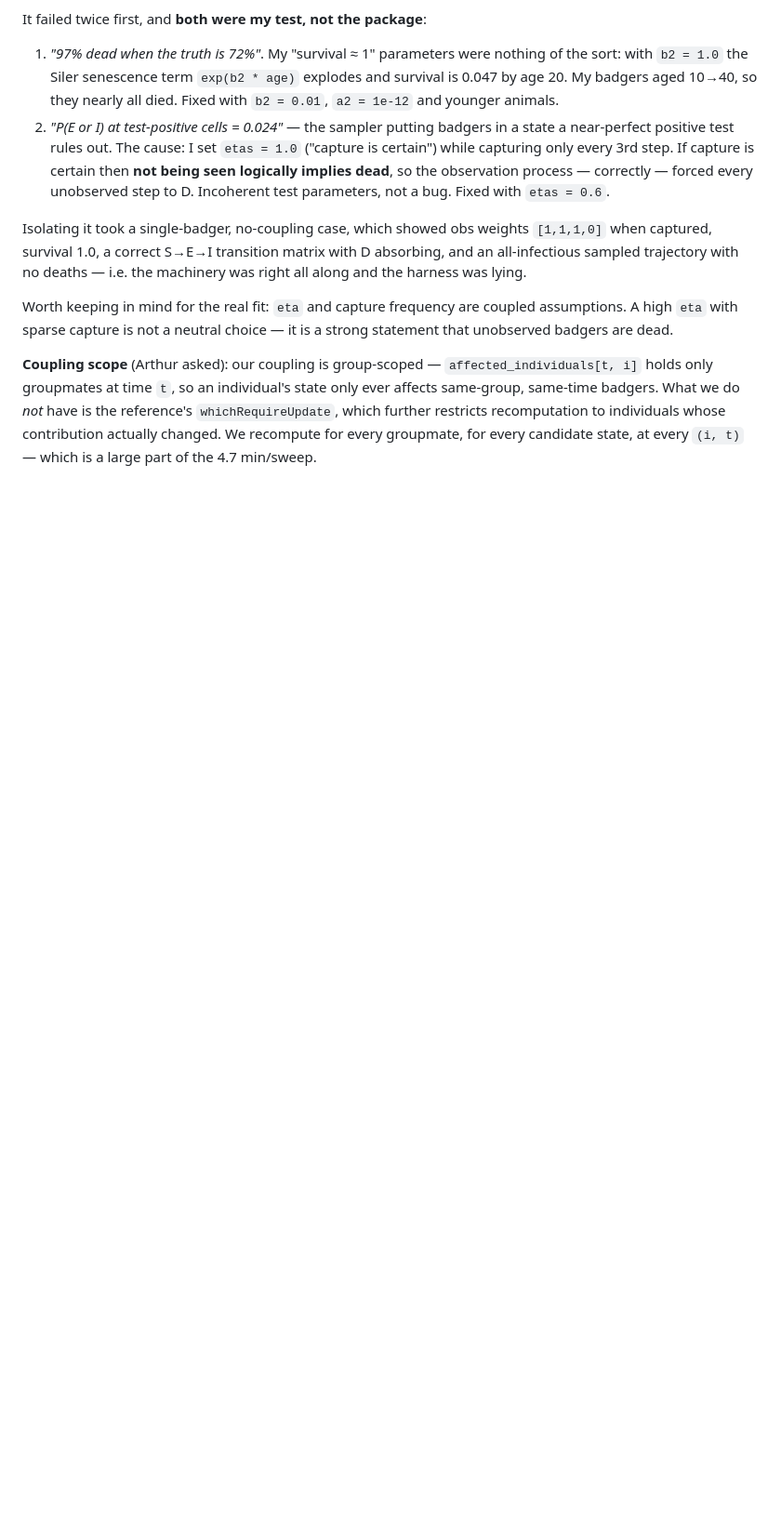
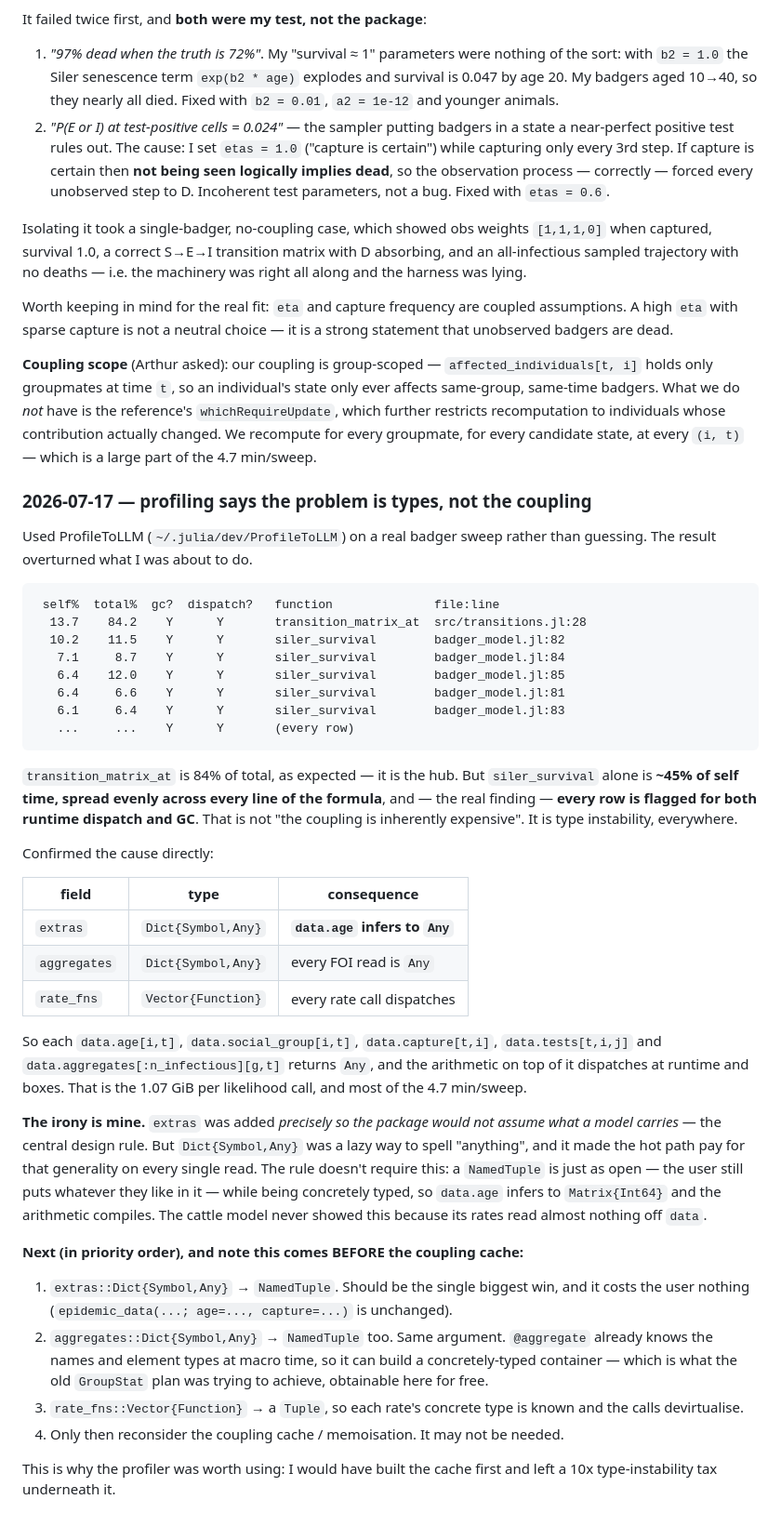
Before and after one commit to EvoArt/EpidemicTrajectories, a Markdown page: badger_repro_log.md, the part around the change. Shown at 93% size. Drawn GitHub-style; blank space fills up the shorter version.

Commit message:
Profile the badger sweep: the cost is type instability, not the coupling
Used ProfileToLLM rather than guessing, and it overturned the plan. Every row of
the profile is flagged for runtime dispatch and GC, and siler_survival alone is
~45% of self time spread evenly across every line of the formula — the signature
of Any-typed arithmetic, not of expensive maths.

The cause is mine: extras::Dict{Symbol,Any} makes data.age infer to Any, so every
data.age/social_group/capture/tests/aggregates read in a rate function returns Any
and the arithmetic on top dispatches and boxes. That is the 1.07 GiB per
likelihood call.

The irony is that extras exists precisely so the package assumes nothing about
what a model carries — but Dict{Symbol,Any} was a lazy way to spell 'anything'. A
NamedTuple is just as open to the user while being concretely typed. Plan is now
NamedTuple for extras and aggregates, Tuple for rate_fns, and only then reconsider
the coupling cache — which may prove unnecessary.

````diff
--- a/badger_repro_log.md
+++ b/badger_repro_log.md
@@ -447,3 +447,61 @@ the reference's `whichRequireUpdate`, which further restricts recomputation to
 individuals whose contribution actually changed. We recompute for every groupmate,
 for every candidate state, at every `(i, t)` — which is a large part of the
 4.7 min/sweep.
+
+### 2026-07-17 — profiling says the problem is types, not the coupling
+
+Used ProfileToLLM (`~/.julia/dev/ProfileToLLM`) on a real badger sweep rather than
+guessing. The result overturned what I was about to do.
+
+```
+ self%  total%  gc?  dispatch?   function              file:line
+  13.7    84.2    Y      Y       transition_matrix_at  src/transitions.jl:28
+  10.2    11.5    Y      Y       siler_survival        badger_model.jl:82
+   7.1     8.7    Y      Y       siler_survival        badger_model.jl:84
+   6.4    12.0    Y      Y       siler_survival        badger_model.jl:85
+   6.4     6.6    Y      Y       siler_survival        badger_model.jl:81
+   6.1     6.4    Y      Y       siler_survival        badger_model.jl:83
+   ...     ...    Y      Y       (every row)
+```
+
+`transition_matrix_at` is 84% of total, as expected — it is the hub. But
+`siler_survival` alone is **~45% of self time, spread evenly across every line of
+the formula**, and — the real finding — **every row is flagged for both runtime
+dispatch and GC**. That is not "the coupling is inherently expensive". It is
+type instability, everywhere.
+
+Confirmed the cause directly:
+
+| field | type | consequence |
+|---|---|---|
+| `extras` | `Dict{Symbol,Any}` | **`data.age` infers to `Any`** |
+| `aggregates` | `Dict{Symbol,Any}` | every FOI read is `Any` |
+| `rate_fns` | `Vector{Function}` | every rate call dispatches |
+
+So each `data.age[i,t]`, `data.social_group[i,t]`, `data.capture[t,i]`,
+`data.tests[t,i,j]` and `data.aggregates[:n_infectious][g,t]` returns `Any`, and
+the arithmetic on top of it dispatches at runtime and boxes. That is the 1.07 GiB
+per likelihood call, and most of the 4.7 min/sweep.
+
+**The irony is mine.** `extras` was added *precisely so the package would not
+assume what a model carries* — the central design rule. But `Dict{Symbol,Any}` was
+a lazy way to spell "anything", and it made the hot path pay for that generality on
+every single read. The rule doesn't require this: a `NamedTuple` is just as open —
+the user still puts whatever they like in it — while being concretely typed, so
+`data.age` infers to `Matrix{Int64}` and the arithmetic compiles. The cattle model
+never showed this because its rates read almost nothing off `data`.
+
+**Next (in priority order), and note this comes BEFORE the coupling cache:**
+1. `extras::Dict{Symbol,Any}` → `NamedTuple`. Should be the single biggest win,
+   and it costs the user nothing (`epidemic_data(...; age=..., capture=...)` is
+   unchanged).
+2. `aggregates::Dict{Symbol,Any}` → `NamedTuple` too. Same argument. `@aggregate`
+   already knows the names and element types at macro time, so it can build a
+   concretely-typed container — which is what the old `GroupStat` plan was trying
+   to achieve, obtainable here for free.
+3. `rate_fns::Vector{Function}` → a `Tuple`, so each rate's concrete type is known
+   and the calls devirtualise.
+4. Only then reconsider the coupling cache / memoisation. It may not be needed.
+
+This is why the profiler was worth using: I would have built the cache first and
+left a 10x type-instability tax underneath it.
````
